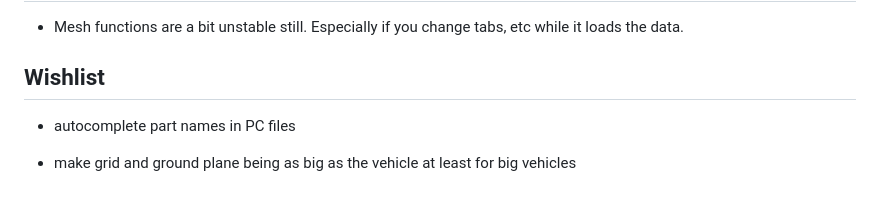
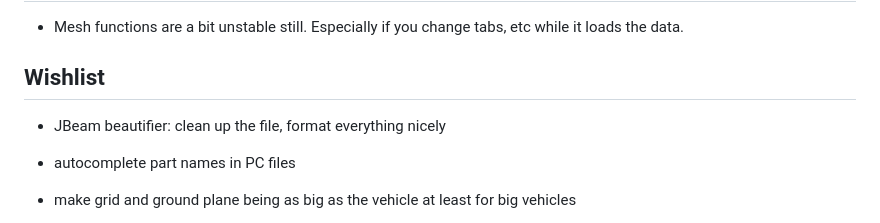
Before and after one commit to BeamNG/vscode-jbeam-editor, a Markdown page: README.md, the part around the change. Rendered like a GitHub page; blank space fills up the shorter version.

Commit message:
added wishlist item

```diff
--- a/README.md
+++ b/README.md
@@ -75,6 +75,7 @@ This is a lightweight visualizer and tool for working with the physics definitio
 
 ## Wishlist
 
+* JBeam beautifier: clean up the file, format everything nicely
 * autocomplete part names in PC files
 * make grid and ground plane being as big as the vehicle at least for big vehicles
 * mesh opacity user-setable
```
